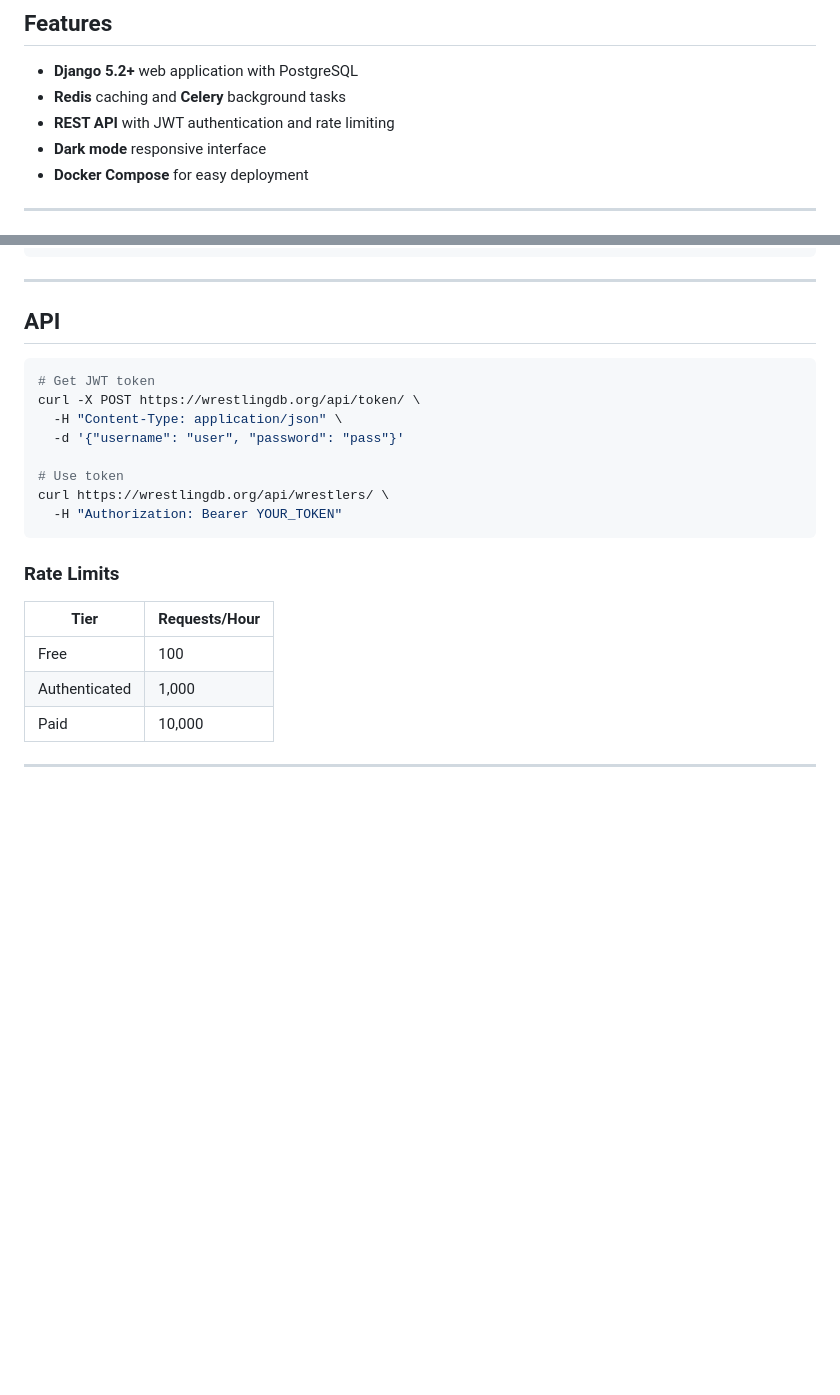
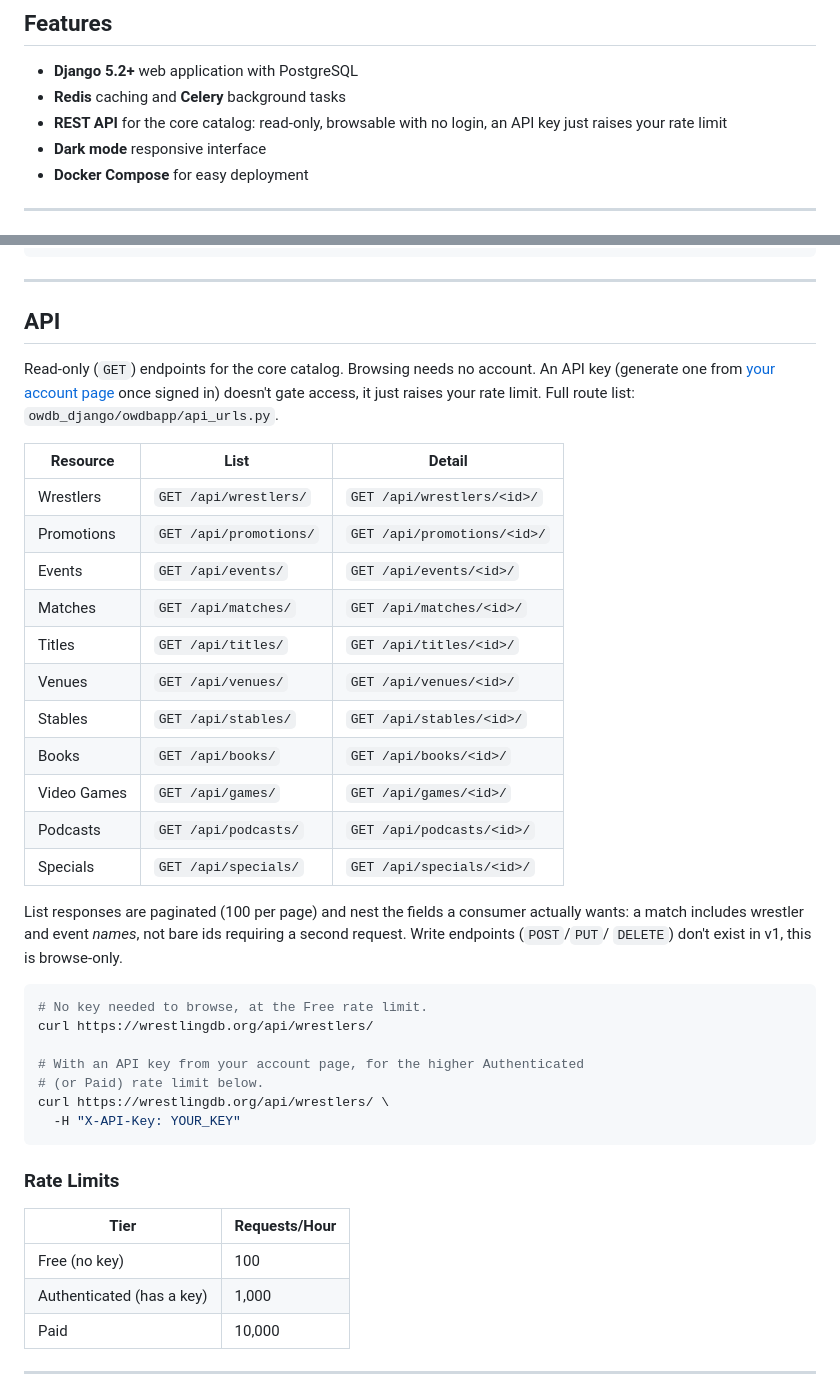
Before and after one commit to ericrosenberg1/OWDB, a Markdown page: README.md, 2 parts joined by grey strips. GitHub-like rendering; blank space fills up the shorter version.

Commit message:
docs: document the real REST API, not the JWT one that was never built
The API section showed a curl example against /api/token/ with
Authorization: Bearer, a JWT flow that was never implemented. Replaced
it with the actual endpoint list, the X-API-Key header the real
ApiKeyAuthentication expects, and a working curl example against what
now actually runs. Rate limit numbers were already correct and are
unchanged.

Co-Authored-By: Claude Sonnet 5 <noreply@anthropic.com>

````diff
--- a/README.md
+++ b/README.md
@@ -15,7 +15,7 @@ An open, fan-curated wrestling database and platform — inspired by TMDB and IM
 
 - **Django 5.2+** web application with PostgreSQL
 - **Redis** caching and **Celery** background tasks
-- **REST API** with JWT authentication and rate limiting
+- **REST API** for the core catalog: read-only, browsable with no login, an API key just raises your rate limit
 - **Dark mode** responsive interface
 - **Docker Compose** for easy deployment
 
@@ -61,23 +61,47 @@ python manage.py runserver
 
 ## API
 
+Read-only (`GET`) endpoints for the core catalog. Browsing needs no
+account. An API key (generate one from
+[your account page](https://wrestlingdb.org/account/) once signed in)
+doesn't gate access, it just raises your rate limit. Full route list:
+`owdb_django/owdbapp/api_urls.py`.
+
+| Resource | List | Detail |
+|---|---|---|
+| Wrestlers | `GET /api/wrestlers/` | `GET /api/wrestlers/<id>/` |
+| Promotions | `GET /api/promotions/` | `GET /api/promotions/<id>/` |
+| Events | `GET /api/events/` | `GET /api/events/<id>/` |
+| Matches | `GET /api/matches/` | `GET /api/matches/<id>/` |
+| Titles | `GET /api/titles/` | `GET /api/titles/<id>/` |
+| Venues | `GET /api/venues/` | `GET /api/venues/<id>/` |
+| Stables | `GET /api/stables/` | `GET /api/stables/<id>/` |
+| Books | `GET /api/books/` | `GET /api/books/<id>/` |
+| Video Games | `GET /api/games/` | `GET /api/games/<id>/` |
+| Podcasts | `GET /api/podcasts/` | `GET /api/podcasts/<id>/` |
+| Specials | `GET /api/specials/` | `GET /api/specials/<id>/` |
+
+List responses are paginated (100 per page) and nest the fields a
+consumer actually wants: a match includes wrestler and event *names*,
+not bare ids requiring a second request. Write endpoints (`POST`/`PUT`/
+`DELETE`) don't exist in v1, this is browse-only.
+
 ```bash
-# Get JWT token
-curl -X POST https://wrestlingdb.org/api/token/ \
-  -H "Content-Type: application/json" \
-  -d '{"username": "user", "password": "pass"}'
+# No key needed to browse, at the Free rate limit.
+curl https://wrestlingdb.org/api/wrestlers/
 
-# Use token
+# With an API key from your account page, for the higher Authenticated
+# (or Paid) rate limit below.
 curl https://wrestlingdb.org/api/wrestlers/ \
-  -H "Authorization: Bearer YOUR_TOKEN"
+  -H "X-API-Key: YOUR_KEY"
 ```
 
 ### Rate Limits
 
 | Tier | Requests/Hour |
 |------|---------------|
-| Free | 100 |
-| Authenticated | 1,000 |
+| Free (no key) | 100 |
+| Authenticated (has a key) | 1,000 |
 | Paid | 10,000 |
 
 ---
````
